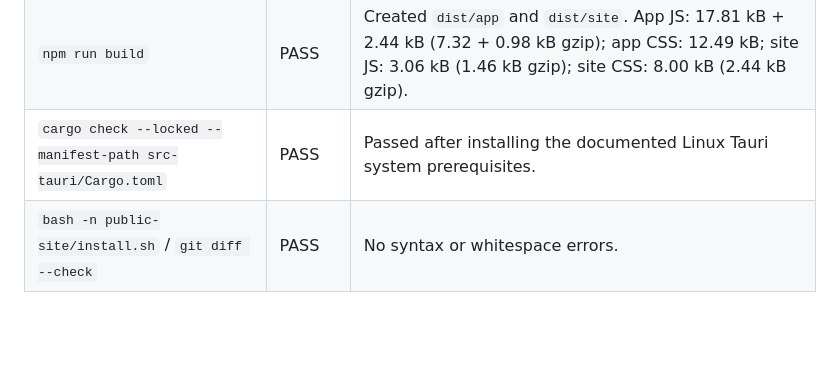
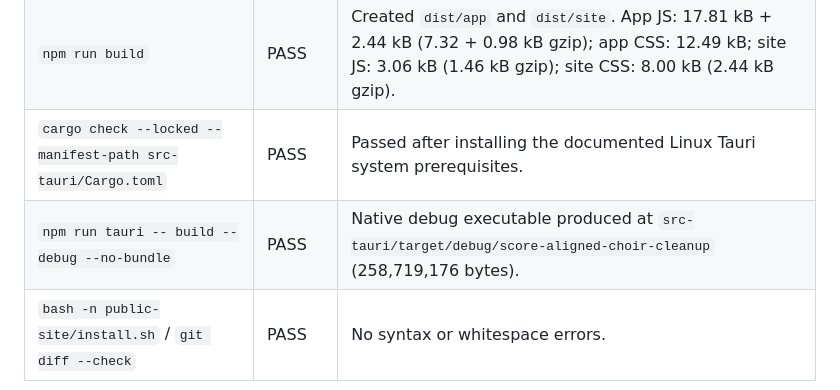
Before and after one commit to B-Divyesh/sf-score-aligned-choir-cleanup, a Markdown page: .factory/verification.md, the part around the change. GitHub-like rendering; blank space fills up the shorter version.

Commit message:
docs: add native build verification

```diff
--- a/.factory/verification.md
+++ b/.factory/verification.md
@@ -27,6 +27,7 @@
 | `npm test` | PASS | 3 Vitest unit tests and 4 Chromium Playwright tests passed. |
 | `npm run build` | PASS | Created `dist/app` and `dist/site`. App JS: 17.81 kB + 2.44 kB (7.32 + 0.98 kB gzip); app CSS: 12.49 kB; site JS: 3.06 kB (1.46 kB gzip); site CSS: 8.00 kB (2.44 kB gzip). |
 | `cargo check --locked --manifest-path src-tauri/Cargo.toml` | PASS | Passed after installing the documented Linux Tauri system prerequisites. |
+| `npm run tauri -- build --debug --no-bundle` | PASS | Native debug executable produced at `src-tauri/target/debug/score-aligned-choir-cleanup` (258,719,176 bytes). |
 | `bash -n public-site/install.sh` / `git diff --check` | PASS | No syntax or whitespace errors. |
 
 ## Product exercise
```
